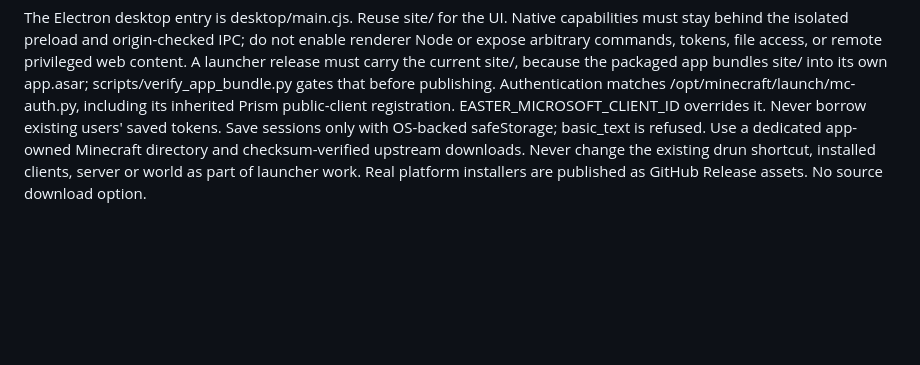
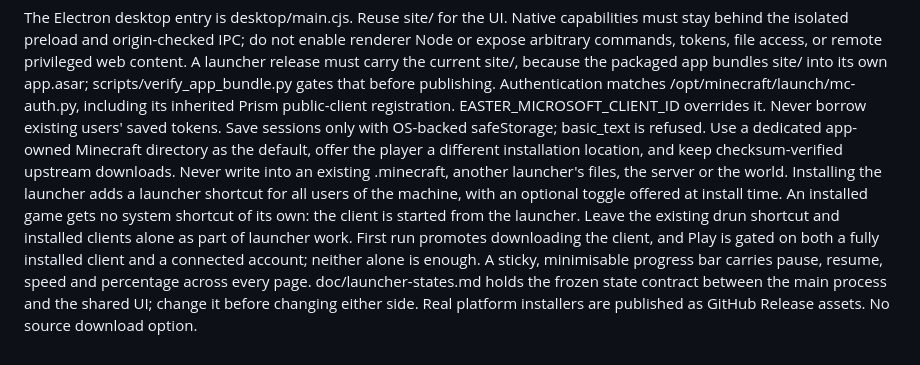
Before and after one commit to Easter-Co-SMP/easter-co-smp.github.io, a Markdown page: AGENTS.md, the part around the change. Rendered like a GitHub page; blank space fills up the shorter version.

Commit message:
Record the download-first launcher rules and the launcher-only entry point

```diff
--- a/AGENTS.md
+++ b/AGENTS.md
@@ -53,6 +53,15 @@ its own app.asar; scripts/verify_app_bundle.py gates that before publishing.
 Authentication matches /opt/minecraft/launch/mc-auth.py, including its inherited Prism
 public-client registration. EASTER_MICROSOFT_CLIENT_ID overrides it. Never borrow existing
 users' saved tokens. Save sessions only with OS-backed safeStorage; basic_text is refused.
-Use a dedicated app-owned Minecraft directory and checksum-verified upstream downloads.
-Never change the existing drun shortcut, installed clients, server or world as part of launcher work.
+Use a dedicated app-owned Minecraft directory as the default, offer the player a different
+installation location, and keep checksum-verified upstream downloads. Never write into an existing
+.minecraft, another launcher's files, the server or the world.
+Installing the launcher adds a launcher shortcut for all users of the machine, with an optional
+toggle offered at install time. An installed game gets no system shortcut of its own: the client is
+started from the launcher. Leave the existing drun shortcut and installed clients alone as part of
+launcher work.
+First run promotes downloading the client, and Play is gated on both a fully installed client and a
+connected account; neither alone is enough. A sticky, minimisable progress bar carries pause,
+resume, speed and percentage across every page. doc/launcher-states.md holds the frozen state
+contract between the main process and the shared UI; change it before changing either side.
 Real platform installers are published as GitHub Release assets. No source download option.
```
